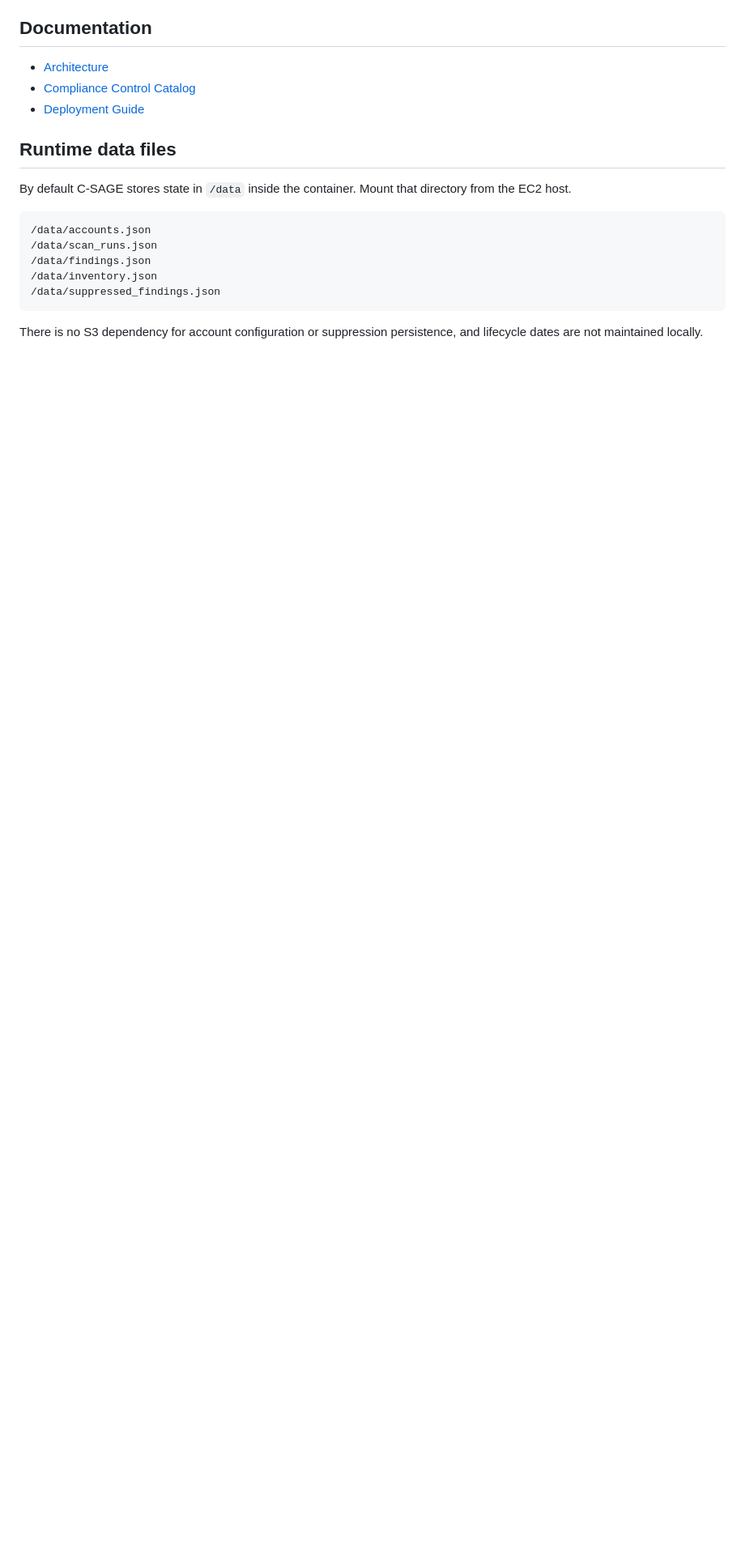
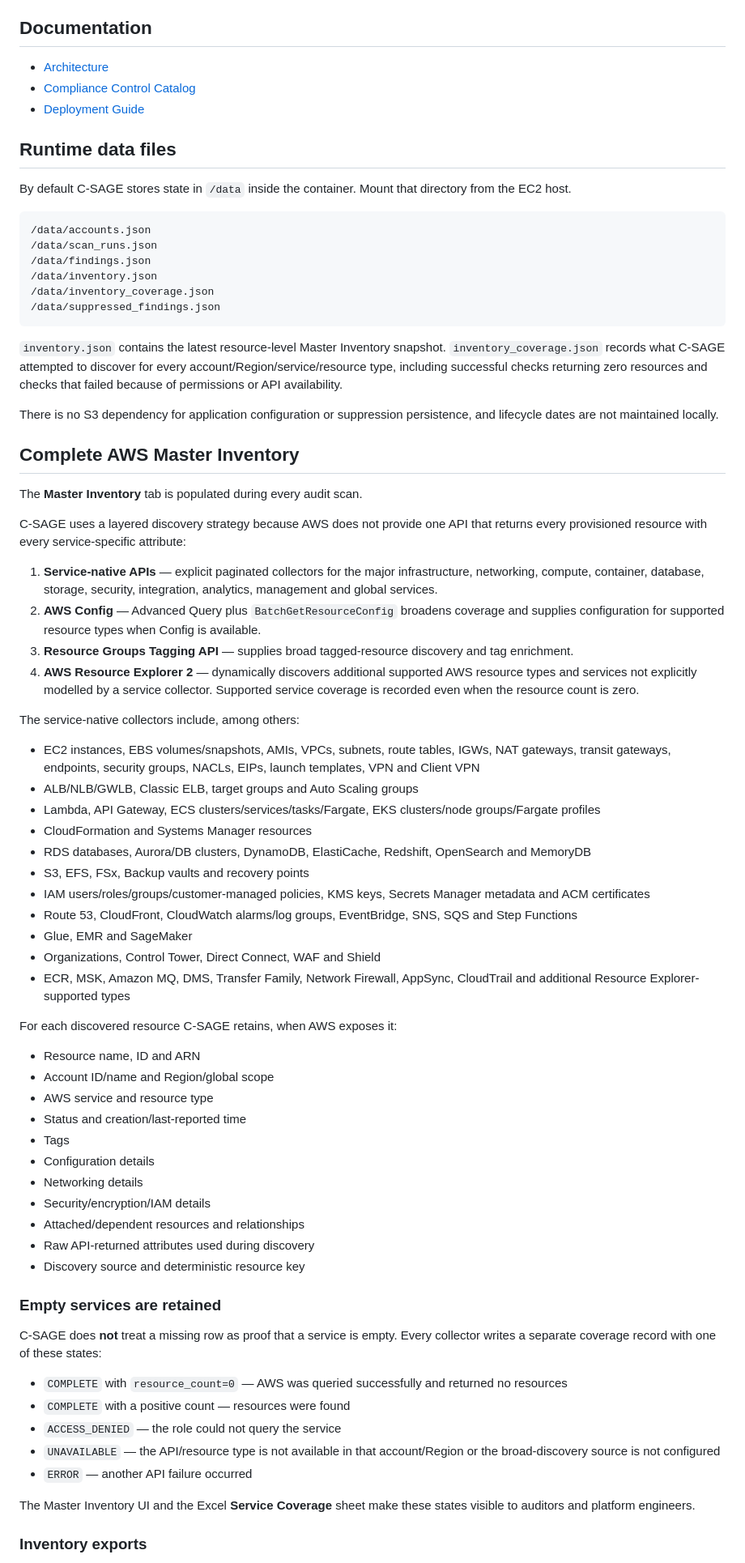
Before and after one commit to shankamal/AWS-C-SAGE, a Markdown page: README.md, the part around one of its changes. Shown at 81% size. GitHub-like rendering; blank space fills up the shorter version.

Commit message:
Document complete multi-account Master Inventory capability

````diff
--- a/README.md
+++ b/README.md
@@ -35,7 +39,64 @@ By default C-SAGE stores state in `/data` inside the container. Mount that direc
 /data/scan_runs.json
 /data/findings.json
 /data/inventory.json
+/data/inventory_coverage.json
 /data/suppressed_findings.json
 ```
 
-There is no S3 dependency for account configuration or suppression persistence, and lifecycle dates are not maintained locally.
+`inventory.json` contains the latest resource-level Master Inventory snapshot. `inventory_coverage.json` records what C-SAGE attempted to discover for every account/Region/service/resource type, including successful checks returning zero resources and checks that failed because of permissions or API availability.
+
+There is no S3 dependency for application configuration or suppression persistence, and lifecycle dates are not maintained locally.
+
+## Complete AWS Master Inventory
+
+The **Master Inventory** tab is populated during every audit scan.
+
+C-SAGE uses a layered discovery strategy because AWS does not provide one API that returns every provisioned resource with every service-specific attribute:
+
+1. **Service-native APIs** — explicit paginated collectors for the major infrastructure, networking, compute, container, database, storage, security, integration, analytics, management and global services.
+2. **AWS Config** — Advanced Query plus `BatchGetResourceConfig` broadens coverage and supplies configuration for supported resource types when Config is available.
+3. **Resource Groups Tagging API** — supplies broad tagged-resource discovery and tag enrichment.
+4. **AWS Resource Explorer 2** — dynamically discovers additional supported AWS resource types and services not explicitly modelled by a service collector. Supported service coverage is recorded even when the resource count is zero.
+
+The service-native collectors include, among others:
+
+- EC2 instances, EBS volumes/snapshots, AMIs, VPCs, subnets, route tables, IGWs, NAT gateways, transit gateways, endpoints, security groups, NACLs, EIPs, launch templates, VPN and Client VPN
+- ALB/NLB/GWLB, Classic ELB, target groups and Auto Scaling groups
+- Lambda, API Gateway, ECS clusters/services/tasks/Fargate, EKS clusters/node groups/Fargate profiles
+- CloudFormation and Systems Manager resources
+- RDS databases, Aurora/DB clusters, DynamoDB, ElastiCache, Redshift, OpenSearch and MemoryDB
+- S3, EFS, FSx, Backup vaults and recovery points
+- IAM users/roles/groups/customer-managed policies, KMS keys, Secrets Manager metadata and ACM certificates
+- Route 53, CloudFront, CloudWatch alarms/log groups, EventBridge, SNS, SQS and Step Functions
+- Glue, EMR and SageMaker
+- Organizations, Control Tower, Direct Connect, WAF and Shield
+- ECR, MSK, Amazon MQ, DMS, Transfer Family, Network Firewall, AppSync, CloudTrail and additional Resource Explorer-supported types
+
+For each discovered resource C-SAGE retains, when AWS exposes it:
+
+- Resource name, ID and ARN
+- Account ID/name and Region/global scope
+- AWS service and resource type
+- Status and creation/last-reported time
+- Tags
+- Configuration details
+- Networking details
+- Security/encryption/IAM details
+- Attached/dependent resources and relationships
+- Raw API-returned attributes used during discovery
+- Discovery source and deterministic resource key
+
+### Empty services are retained
+
+C-SAGE does **not** treat a missing row as proof that a service is empty. Every collector writes a separate coverage record with one of these states:
+
+- `COMPLETE` with `resource_count=0` — AWS was queried successfully and returned no resources
+- `COMPLETE` with a positive count — resources were found
+- `ACCESS_DENIED` — the role could not query the service
+- `UNAVAILABLE` — the API/resource type is not available in that account/Region or the broad-discovery source is not configured
+- `ERROR` — another API failure occurred
+
+The Master Inventory UI and the Excel **Service Coverage** sheet make these states visible to auditors and platform engineers.
+
+### Inventory exports
+
````
Also changed, not shown: other parts of README.md (+46 -15 lines).
